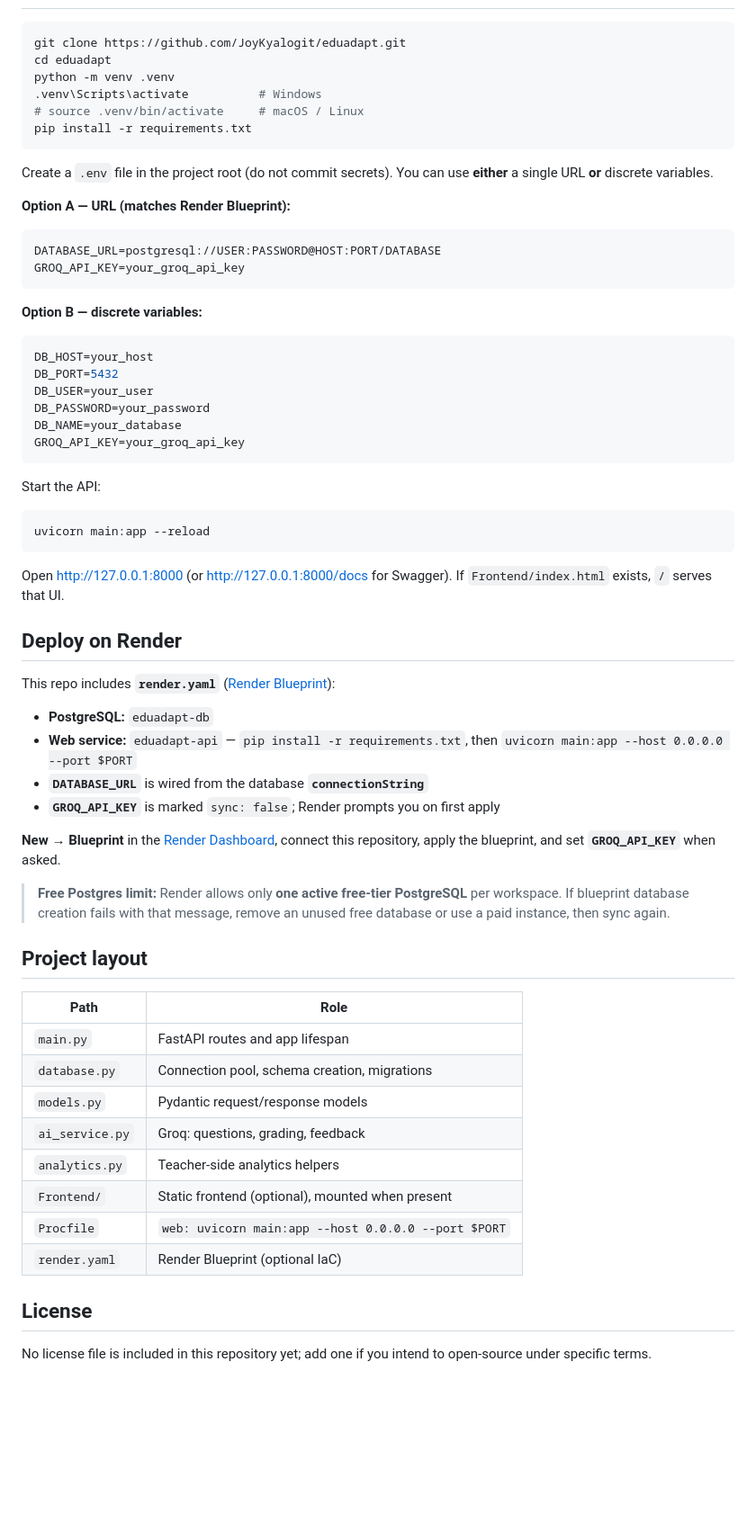
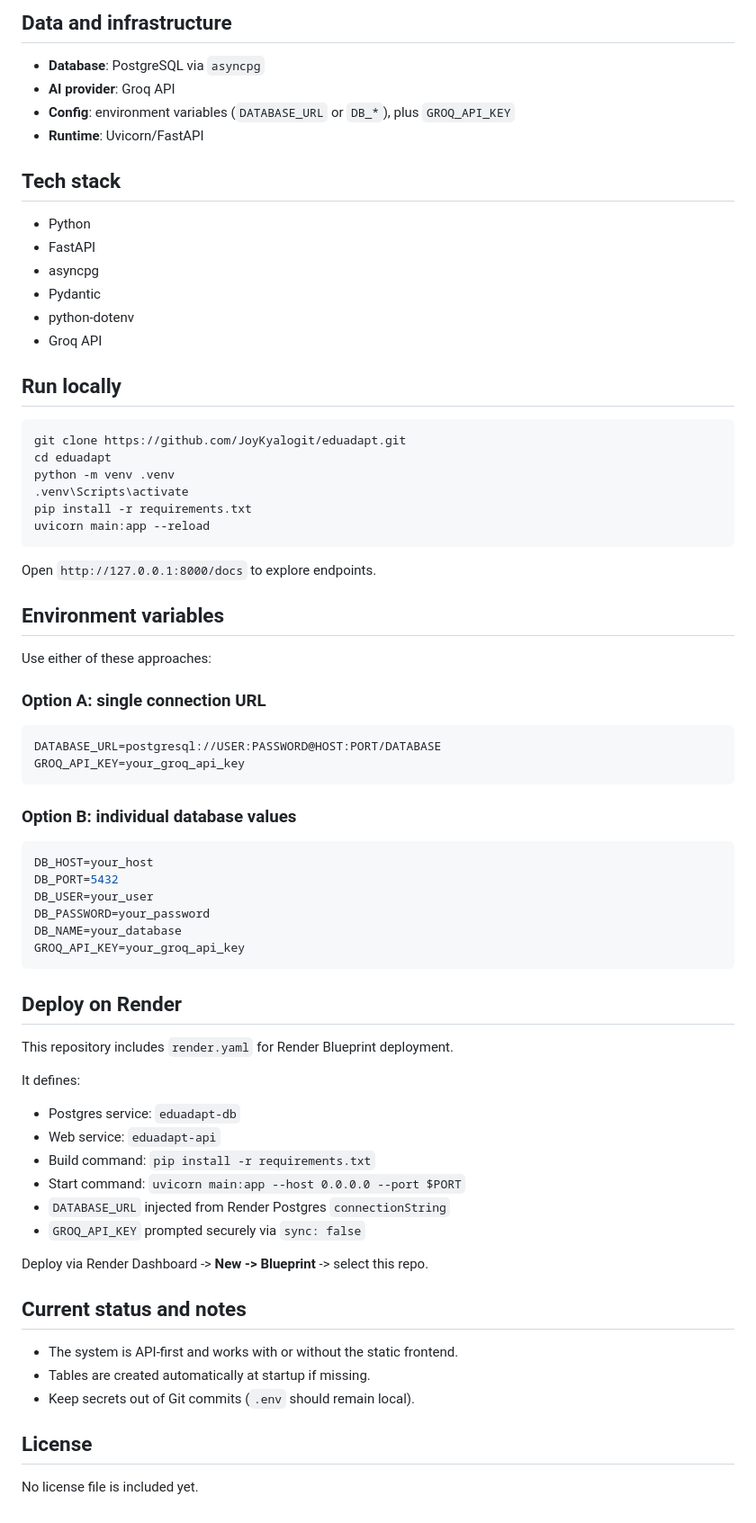
Before and after one commit to JoyKyalogit/eduadapt, a Markdown page: README.md, the part around one of its changes. Shown at 90% size. GitHub-like rendering; blank space fills up the shorter version.

````diff
--- a/README.md
+++ b/README.md
@@ -30,23 +70,44 @@ Interactive API documentation is available at **`/docs`** when the server is run
+## Data and infrastructure
+
+- **Database**: PostgreSQL via `asyncpg`
+- **AI provider**: Groq API
+- **Config**: environment variables (`DATABASE_URL` or `DB_*`), plus `GROQ_API_KEY`
+- **Runtime**: Uvicorn/FastAPI
+
+## Tech stack
+
+- Python
+- FastAPI
+- asyncpg
+- Pydantic
+- python-dotenv
+- Groq API
+
+## Run locally
 
 ```bash
 git clone https://github.com/JoyKyalogit/eduadapt.git
 cd eduadapt
 python -m venv .venv
-.venv\Scripts\activate          # Windows
-# source .venv/bin/activate     # macOS / Linux
+.venv\Scripts\activate
 pip install -r requirements.txt
+uvicorn main:app --reload
 ```
 
-Create a `.env` file in the project root (do not commit secrets). You can use **either** a single URL **or** discrete variables.
+Open `http://127.0.0.1:8000/docs` to explore endpoints.
 
-**Option A — URL (matches Render Blueprint):**
+## Environment variables
+
+Use either of these approaches:
+
+### Option A: single connection URL
 
 ```env
 DATABASE_URL=postgresql://USER:PASSWORD@HOST:PORT/DATABASE
 GROQ_API_KEY=your_groq_api_key
 ```
 
-**Option B — discrete variables:**
+### Option B: individual database values
 
 ```env
 DB_HOST=your_host
@@ -57,40 +118,27 @@ DB_NAME=your_database
 GROQ_API_KEY=your_groq_api_key
 ```
 
-Start the API:
-
-```bash
-uvicorn main:app --reload
-```
-
-Open [http://127.0.0.1:8000](http://127.0.0.1:8000) (or [http://127.0.0.1:8000/docs](http://127.0.0.1:8000/docs) for Swagger). If `Frontend/index.html` exists, `/` serves that UI.
-
 ## Deploy on Render
 
-This repo includes **`render.yaml`** ([Render Blueprint](https://render.com/docs/blueprint-spec)):
+This repository includes `render.yaml` for Render Blueprint deployment.
 
-- **PostgreSQL:** `eduadapt-db`
-- **Web service:** `eduadapt-api` — `pip install -r requirements.txt`, then `uvicorn main:app --host 0.0.0.0 --port $PORT`
-- **`DATABASE_URL`** is wired from the database **`connectionString`**
-- **`GROQ_API_KEY`** is marked `sync: false`; Render prompts you on first apply
+It defines:
 
-**New → Blueprint** in the [Render Dashboard](https://dashboard.render.com), connect this repository, apply the blueprint, and set **`GROQ_API_KEY`** when asked.
+- Postgres service: `eduadapt-db`
+- Web service: `eduadapt-api`
+- Build command: `pip install -r requirements.txt`
+- Start command: `uvicorn main:app --host 0.0.0.0 --port $PORT`
+- `DATABASE_URL` injected from Render Postgres `connectionString`
+- `GROQ_API_KEY` prompted securely via `sync: false`
 
-> **Free Postgres limit:** Render allows only **one active free-tier PostgreSQL** per workspace. If blueprint database creation fails with that message, remove an unused free database or use a paid instance, then sync again.
+Deploy via Render Dashboard -> **New -> Blueprint** -> select this repo.
 
-## Project layout
+## Current status and notes
 
-| Path | Role |
-|------|------|
-| `main.py` | FastAPI routes and app lifespan |
-| `database.py` | Connection pool, schema creation, migrations |
-| `models.py` | Pydantic request/response models |
-| `ai_service.py` | Groq: questions, grading, feedback |
-| `analytics.py` | Teacher-side analytics helpers |
-| `Frontend/` | Static frontend (optional), mounted when present |
-| `Procfile` | `web: uvicorn main:app --host 0.0.0.0 --port $PORT` |
-| `render.yaml` | Render Blueprint (optional IaC) |
+- The system is API-first and works with or without the static frontend.
+- Tables are created automatically at startup if missing.
+- Keep secrets out of Git commits (`.env` should remain local).
 
 ## License
 
-No license file is included in this repository yet; add one if you intend to open-source under specific terms.
+No license file is included yet.
````
Also changed, not shown: other parts of README.md (+59 -19 lines).
